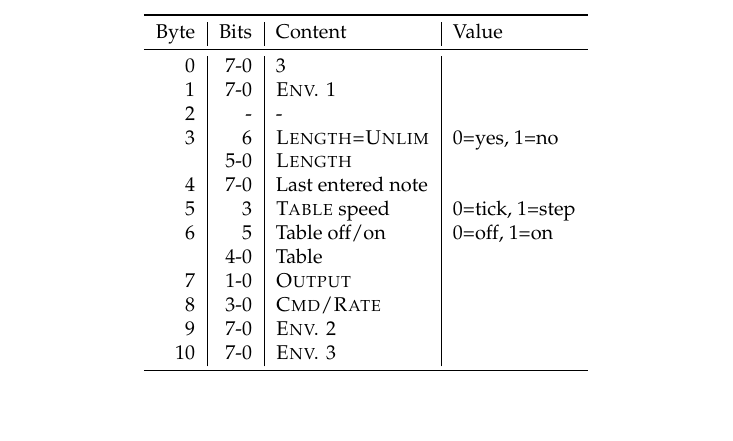
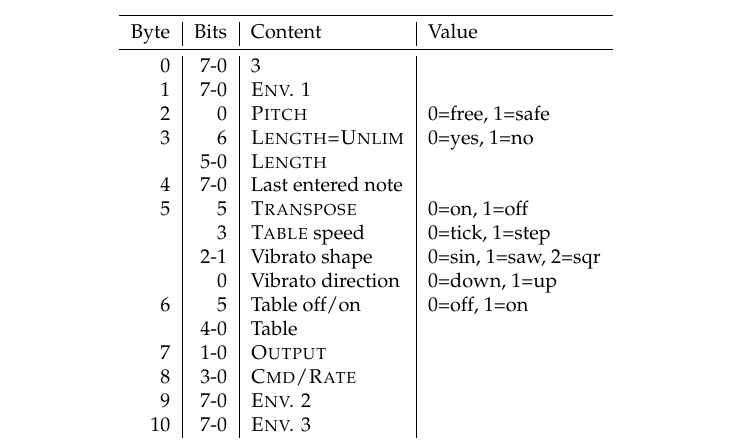
Before and after one commit to jkotlinski/lsdj-doc, a LaTeX thesis (lsdj-manual.tex, which reads sram.tex): part of page 77 of 77, cut so that both start at the same text, the shorter picture padded with empty space. Compiled offline with pdfLaTeX.

Commit message:
update noise instr sram

```diff
--- a/sram.tex
+++ b/sram.tex
@@ -193,11 +193,14 @@ Tables \ref{tab:sram-pulse} to \ref{tab:sram-noise} show the SRAM layout of the
 \midrule
       0	& 7-0 	& 3 			& \\
       1 & 7-0 	& \textsc{Env. 1} 	& \\
-      2 & -   	& -  		 	& \\
+      2 & 0   	& \textsc{Pitch} 	& 0=free, 1=safe \\
       3 & 6   	& \textsc{Length=Unlim}	& 0=yes, 1=no \\
         & 5-0 	& \textsc{Length} 	& \\
       4 & 7-0 	& Last entered note 	& \\
-      5 & 3     & \textsc{Table} speed	& 0=tick, 1=step \\
+      5 & 5     & \textsc{Transpose} 	& 0=on, 1=off \\
+	& 3     & \textsc{Table} speed	& 0=tick, 1=step \\
+	& 2-1 	& Vibrato shape		& 0=sin, 1=saw, 2=sqr \\
+	& 0   	& Vibrato direction	& 0=down, 1=up \\
       6	& 5   	& Table off/on		& 0=off, 1=on \\
 	& 4-0 	& Table			& \\
       7 & 1-0 	& \textsc{Output}	& \\
```
